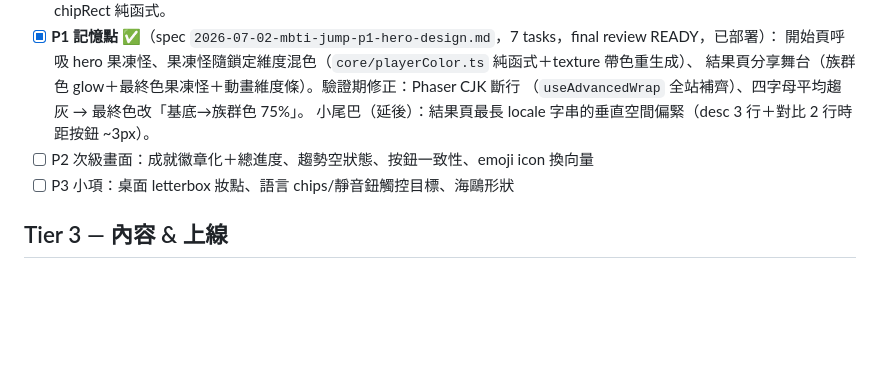
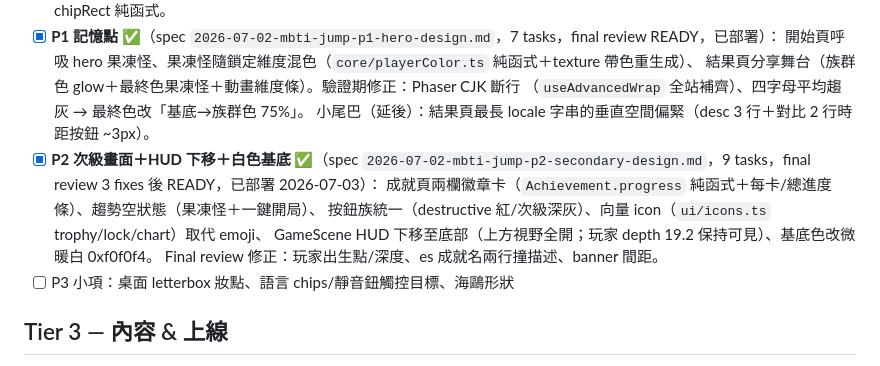
Before and after one commit to redtear1115/mbti-jump, a Markdown page: docs/TODO.md, the part around the change. Rendered like a GitHub page; blank space fills up the shorter version.

Commit message:
docs: mark P2 secondary screens + bottom HUD + white base shipped
Co-Authored-By: Claude Fable 5 <noreply@anthropic.com>
Claude-Session: https://claude.ai/code/session_013jarVNYdiX2WZwZXncKWP5

```diff
--- a/docs/TODO.md
+++ b/docs/TODO.md
@@ -63,7 +63,11 @@
       結果頁分享舞台（族群色 glow＋最終色果凍怪＋動畫維度條）。驗證期修正：Phaser CJK 斷行
       （`useAdvancedWrap` 全站補齊）、四字母平均趨灰 → 最終色改「基底→族群色 75%」。
       小尾巴（延後）：結果頁最長 locale 字串的垂直空間偏緊（desc 3 行＋對比 2 行時距按鈕 ~3px）。
-- [ ] P2 次級畫面：成就徽章化＋總進度、趨勢空狀態、按鈕一致性、emoji icon 換向量
+- [x] **P2 次級畫面＋HUD 下移＋白色基底** ✅（spec `2026-07-02-mbti-jump-p2-secondary-design.md`，9 tasks，final review 3 fixes 後 READY，已部署 2026-07-03）：
+      成就頁兩欄徽章卡（`Achievement.progress` 純函式＋每卡/總進度條）、趨勢空狀態（果凍怪＋一鍵開局）、
+      按鈕族統一（destructive 紅/次級深灰）、向量 icon（`ui/icons.ts` trophy/lock/chart）取代 emoji、
+      GameScene HUD 下移至底部（上方視野全開；玩家 depth 19.2 保持可見）、基底色改微暖白 0xf0f0f4。
+      Final review 修正：玩家出生點/深度、es 成就名兩行撞描述、banner 間距。
 - [ ] P3 小項：桌面 letterbox 妝點、語言 chips/靜音鈕觸控目標、海鷗形狀
 
 ## Tier 3 — 內容 & 上線
```
